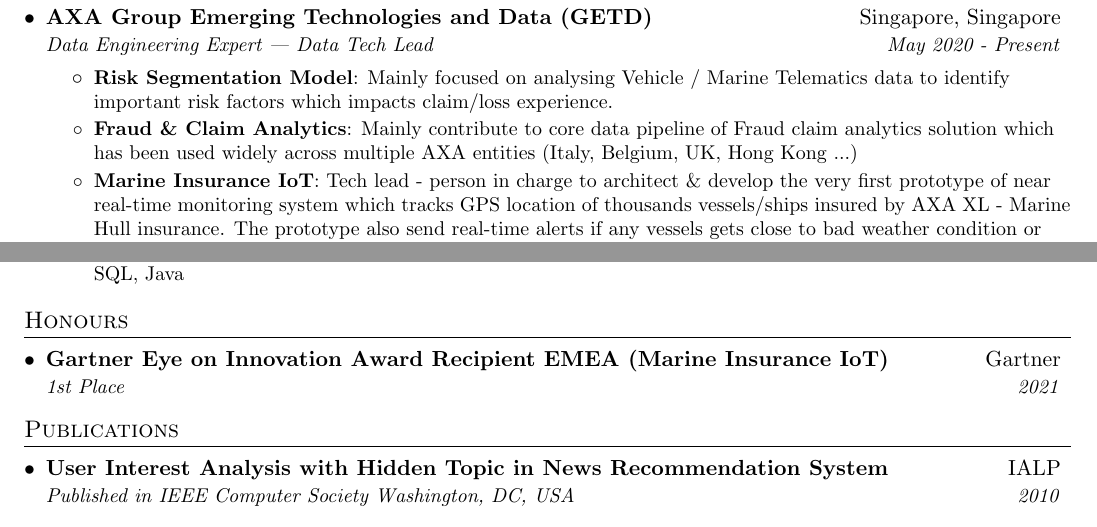
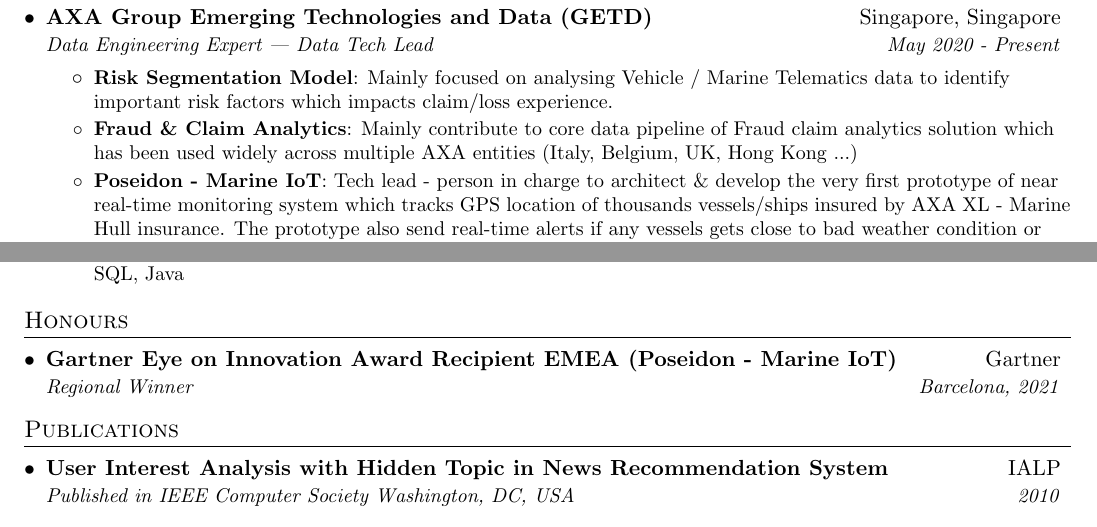
Before and after one commit to xtutran/auto-resume, a LaTeX document (tran-xuantu.tex, which reads resume/experience.tex, resume/honors.tex): two parts of pages 1 and 2 of 2, joined at a grey line, cut so that both start at the same text. Compiled offline with pdfLaTeX.

Commit message:
Minor correction

```diff
--- a/resume/experience.tex
+++ b/resume/experience.tex
@@ -9,7 +9,7 @@
           {Mainly focused on analysing Vehicle / Marine Telematics data to identify important risk factors which impacts claim/loss experience.}
         \resumeItem{Fraud \& Claim  Analytics}
           {Mainly contribute to core data pipeline of Fraud claim analytics solution which has been used widely across multiple AXA entities (Italy, Belgium, UK, Hong Kong ...)}
-        \resumeItem{Marine Insurance IoT}
+        \resumeItem{Poseidon - Marine IoT}
           {Tech lead - person in charge to architect \& develop the very first prototype of near real-time monitoring system which tracks GPS location of thousands vessels/ships insured by AXA XL - Marine Hull insurance. The prototype also send real-time alerts if any vessels gets close to bad weather condition or precautionary areas. This prototype has been running now in production environment and fully managed entire AXA XL portfolio.}
         \resumeItem{CargoSense\emph{(formerly: CargoGuard)}}
           {Tech Lead - person in charge to architect \& develop a real-time IoT data pipeline which collect/decode sensor’s data. This is scalable distributed pipeline fully based on AWS Serverless computing and Sigfox technology.}
--- a/resume/honors.tex
+++ b/resume/honors.tex
@@ -1,7 +1,8 @@
 \section{Honours}
   \resumeSubHeadingListStart
     \resumeSubheading
-      {Gartner Eye on Innovation Award Recipient EMEA (Marine Insurance IoT)}{Gartner}
-      {1st Place}{2021}
+      {\href{https://www.gartner.com/en/about/awards/eye-on-innovation}{Gartner Eye on Innovation Award Recipient EMEA (Poseidon - Marine IoT)}}{Gartner}
+      {Regional Winner}{Barcelona, 2021}
+
 
   \resumeSubHeadingListEnd
```
